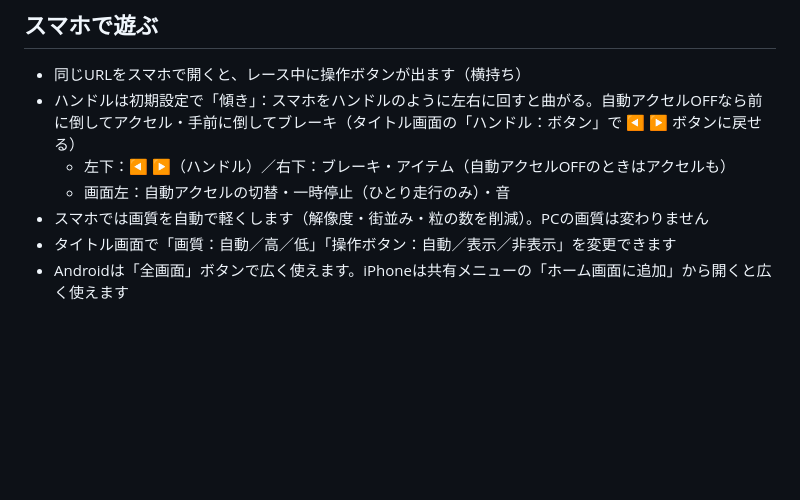
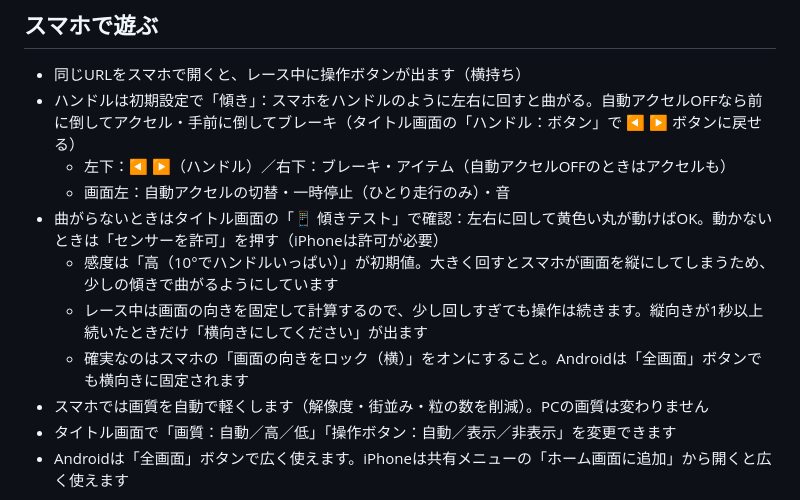
Before and after one commit to jungokaku/masao-kart, a Markdown page: README.md, the part around the change. Rendered like a GitHub page; blank space fills up the shorter version.

```diff
--- a/README.md
+++ b/README.md
@@ -139,6 +139,10 @@
 - ハンドルは初期設定で「傾き」：スマホをハンドルのように左右に回すと曲がる。自動アクセルOFFなら前に倒してアクセル・手前に倒してブレーキ（タイトル画面の「ハンドル：ボタン」で ◀ ▶ ボタンに戻せる）
   - 左下：◀ ▶（ハンドル）／右下：ブレーキ・アイテム（自動アクセルOFFのときはアクセルも）
   - 画面左：自動アクセルの切替・一時停止（ひとり走行のみ）・音
+- 曲がらないときはタイトル画面の「📱 傾きテスト」で確認：左右に回して黄色い丸が動けばOK。動かないときは「センサーを許可」を押す（iPhoneは許可が必要）
+  - 感度は「高（10°でハンドルいっぱい）」が初期値。大きく回すとスマホが画面を縦にしてしまうため、少しの傾きで曲がるようにしています
+  - レース中は画面の向きを固定して計算するので、少し回しすぎても操作は続きます。縦向きが1秒以上続いたときだけ「横向きにしてください」が出ます
+  - 確実なのはスマホの「画面の向きをロック（横）」をオンにすること。Androidは「全画面」ボタンでも横向きに固定されます
 - スマホでは画質を自動で軽くします（解像度・街並み・粒の数を削減）。PCの画質は変わりません
 - タイトル画面で「画質：自動／高／低」「操作ボタン：自動／表示／非表示」を変更できます
 - Androidは「全画面」ボタンで広く使えます。iPhoneは共有メニューの「ホーム画面に追加」から開くと広く使えます
```
